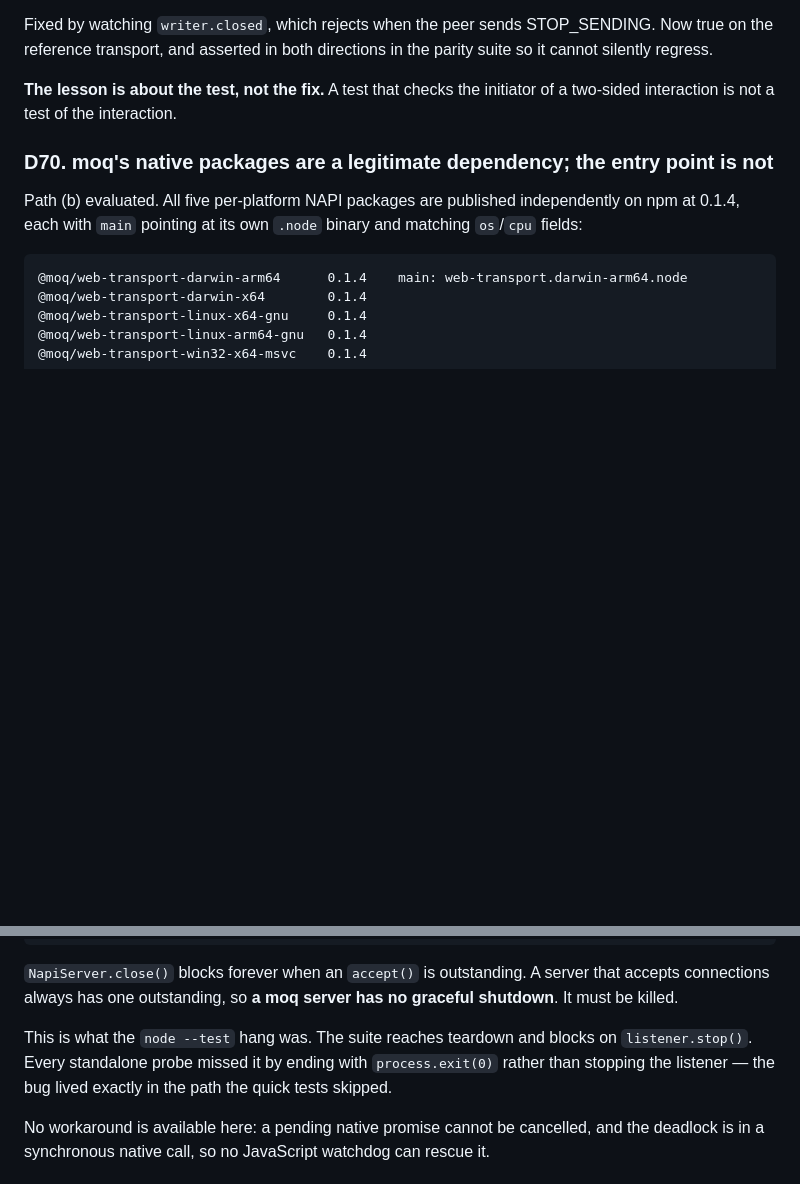
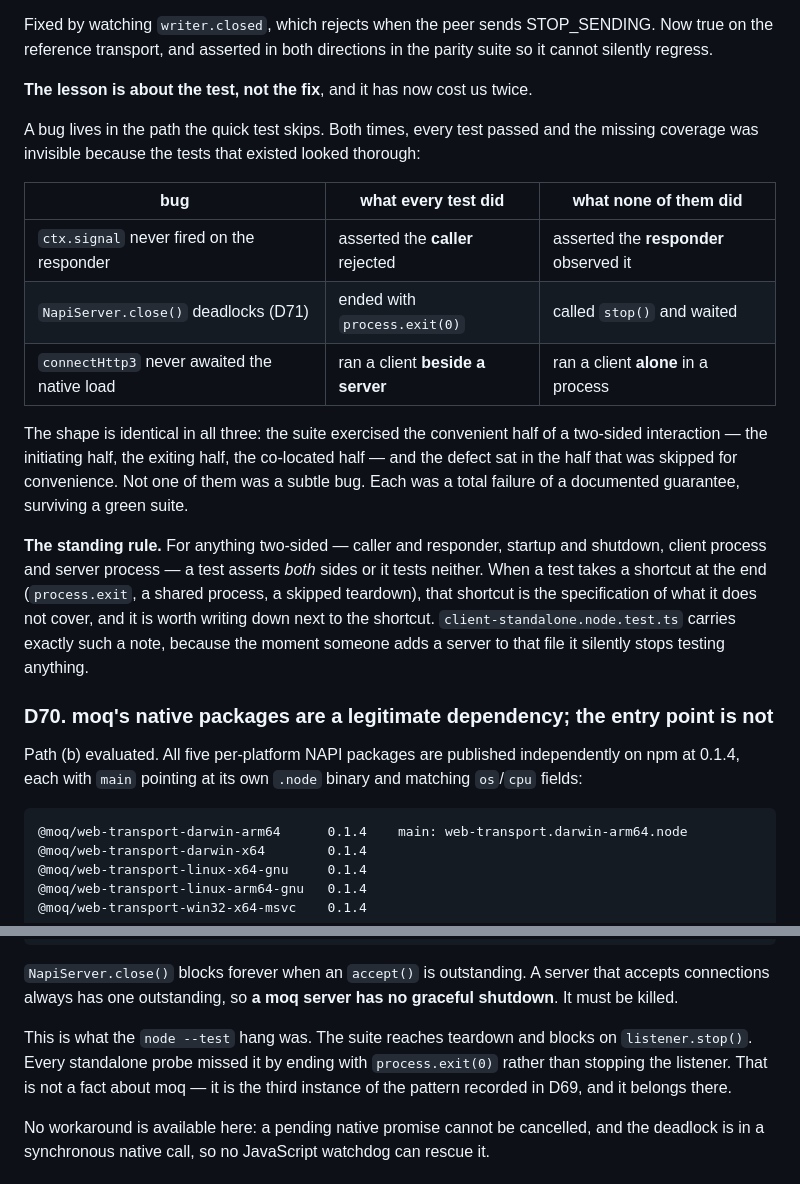
Before and after one commit to transport-io/transport-io, a Markdown page: DECISIONS.md, 2 parts joined by grey strips. Drawn GitHub-style; blank space fills up the shorter version.

Commit message:
docs(core): record the skipped-half test lesson in one place

```diff
--- a/DECISIONS.md
+++ b/DECISIONS.md
@@ -1295,8 +1295,28 @@ Fixed by watching `writer.closed`, which rejects when the peer sends STOP_SENDIN
 true on the reference transport, and asserted in both directions in the parity suite so it
 cannot silently regress.
 
-**The lesson is about the test, not the fix.** A test that checks the initiator of a
-two-sided interaction is not a test of the interaction.
+**The lesson is about the test, not the fix**, and it has now cost us twice.
+
+A bug lives in the path the quick test skips. Both times, every test passed and the missing
+coverage was invisible because the tests that existed looked thorough:
+
+| bug | what every test did | what none of them did |
+|---|---|---|
+| `ctx.signal` never fired on the responder | asserted the **caller** rejected | asserted the **responder** observed it |
+| `NapiServer.close()` deadlocks (D71) | ended with `process.exit(0)` | called `stop()` and waited |
+| `connectHttp3` never awaited the native load | ran a client **beside a server** | ran a client **alone** in a process |
+
+The shape is identical in all three: the suite exercised the convenient half of a two-sided
+interaction — the initiating half, the exiting half, the co-located half — and the defect
+sat in the half that was skipped for convenience. Not one of them was a subtle bug. Each was
+a total failure of a documented guarantee, surviving a green suite.
+
+**The standing rule.** For anything two-sided — caller and responder, startup and shutdown,
+client process and server process — a test asserts *both* sides or it tests neither. When a
+test takes a shortcut at the end (`process.exit`, a shared process, a skipped teardown),
+that shortcut is the specification of what it does not cover, and it is worth writing down
+next to the shortcut. `client-standalone.node.test.ts` carries exactly such a note, because
+the moment someone adds a server to that file it silently stops testing anything.
 
 ### D70. moq's native packages are a legitimate dependency; the entry point is not
 Path (b) evaluated. All five per-platform NAPI packages are published independently on
@@ -1338,9 +1358,9 @@ accepts connections always has one outstanding, so **a moq server has no gracefu
 shutdown**. It must be killed.
 
 This is what the `node --test` hang was. The suite reaches teardown and blocks on
-`listener.stop()`. Every standalone probe missed it by ending with `process.exit(0)`
-rather than stopping the listener — the bug lived exactly in the path the quick tests
-skipped.
+`listener.stop()`. Every standalone probe missed it by ending with `process.exit(0)` rather
+than stopping the listener. That is not a fact about moq — it is the third instance of the
+pattern recorded in D69, and it belongs there.
 
 No workaround is available here: a pending native promise cannot be cancelled, and the
 deadlock is in a synchronous native call, so no JavaScript watchdog can rescue it.
```
Also changed, not shown: CHANGELOG.md (+5 -0 lines).
